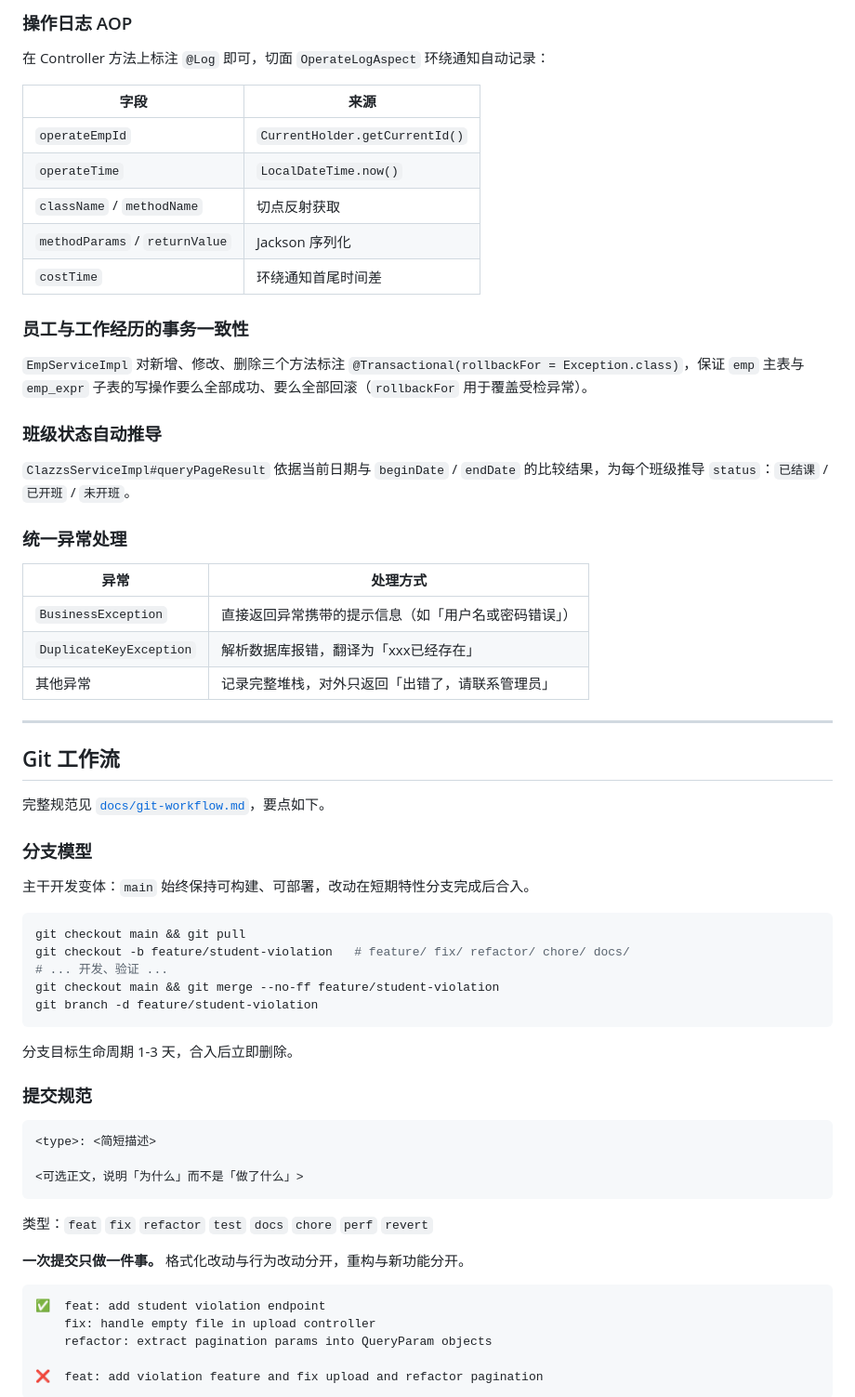
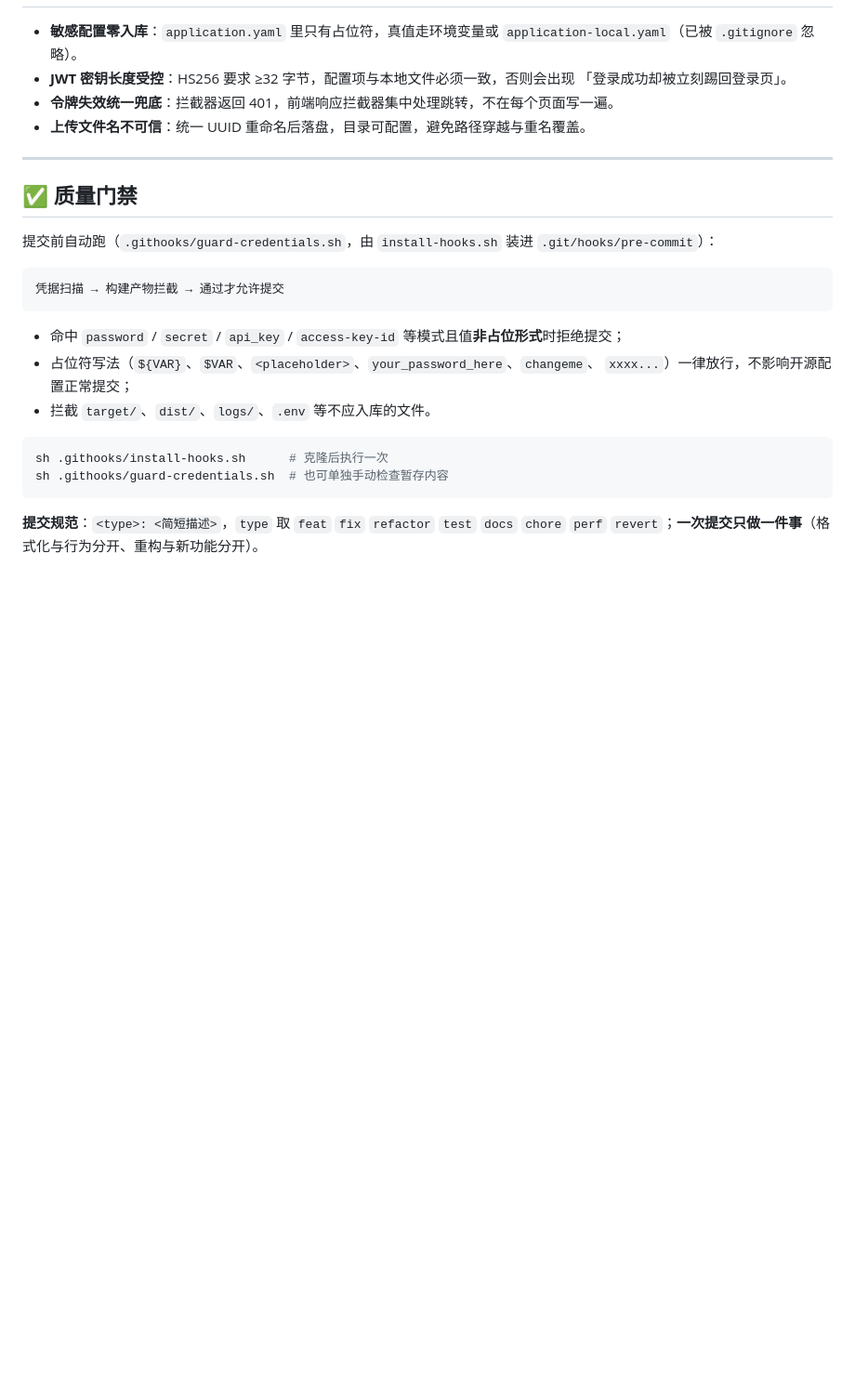
Before and after one commit to Xander-299/my-web-project, a Markdown page: README.md, the part around one of its changes. Shown at 93% size. Drawn GitHub-style; blank space fills up the shorter version.

````diff
--- a/README.md
+++ b/README.md
@@ -309,71 +391,31 @@ npm run dev
-### 操作日志 AOP
-
-在 Controller 方法上标注 `@Log` 即可，切面 `OperateLogAspect` 环绕通知自动记录：
-
-| 字段 | 来源 |
-| --- | --- |
-| `operateEmpId` | `CurrentHolder.getCurrentId()` |
-| `operateTime` | `LocalDateTime.now()` |
-| `className` / `methodName` | 切点反射获取 |
-| `methodParams` / `returnValue` | Jackson 序列化 |
-| `costTime` | 环绕通知首尾时间差 |
-
-### 员工与工作经历的事务一致性
-
-`EmpServiceImpl` 对新增、修改、删除三个方法标注
-`@Transactional(rollbackFor = Exception.class)`，保证 `emp` 主表与 `emp_expr`
-子表的写操作要么全部成功、要么全部回滚（`rollbackFor` 用于覆盖受检异常）。
-
-### 班级状态自动推导
-
-`ClazzsServiceImpl#queryPageResult` 依据当前日期与 `beginDate` / `endDate`
-的比较结果，为每个班级推导 `status`：`已结课` / `已开班` / `未开班`。
-
-### 统一异常处理
-
-| 异常 | 处理方式 |
-| --- | --- |
-| `BusinessException` | 直接返回异常携带的提示信息（如「用户名或密码错误」） |
-| `DuplicateKeyException` | 解析数据库报错，翻译为「xxx已经存在」 |
-| 其他异常 | 记录完整堆栈，对外只返回「出错了，请联系管理员」 |
+- **敏感配置零入库**：`application.yaml` 里只有占位符，真值走环境变量或
+  `application-local.yaml`（已被 `.gitignore` 忽略）。
+- **JWT 密钥长度受控**：HS256 要求 ≥32 字节，配置项与本地文件必须一致，否则会出现
+  「登录成功却被立刻踢回登录页」。
+- **令牌失效统一兜底**：拦截器返回 401，前端响应拦截器集中处理跳转，不在每个页面写一遍。
+- **上传文件名不可信**：统一 UUID 重命名后落盘，目录可配置，避免路径穿越与重名覆盖。
 
 ---
 
-## Git 工作流
+## ✅ 质量门禁
 
-完整规范见 [`docs/git-workflow.md`](docs/git-workflow.md)，要点如下。
+提交前自动跑（`.githooks/guard-credentials.sh`，由 `install-hooks.sh` 装进
+`.git/hooks/pre-commit`）：
 
-### 分支模型
+```
+凭据扫描 → 构建产物拦截 → 通过才允许提交
+```
 
-主干开发变体：`main` 始终保持可构建、可部署，改动在短期特性分支完成后合入。
+- 命中 `password` / `secret` / `api_key` / `access-key-id` 等模式且值**非占位形式**时拒绝提交；
+- 占位符写法（`${VAR}`、`$VAR`、`<placeholder>`、`your_password_here`、`changeme`、
+  `xxxx...`）一律放行，不影响开源配置正常提交；
+- 拦截 `target/`、`dist/`、`logs/`、`.env` 等不应入库的文件。
 
 ```bash
-git checkout main && git pull
-git checkout -b feature/student-violation   # feature/ fix/ refactor/ chore/ docs/
-# ... 开发、验证 ...
-git checkout main && git merge --no-ff feature/student-violation
-git branch -d feature/student-violation
+sh .githooks/install-hooks.sh      # 克隆后执行一次
+sh .githooks/guard-credentials.sh  # 也可单独手动检查暂存内容
 ```
 
-分支目标生命周期 1-3 天，合入后立即删除。
+**提交规范**：`<type>: <简短描述>`，`type` 取 `feat` `fix` `refactor` `test` `docs`
+`chore` `perf` `revert`；**一次提交只做一件事**（格式化与行为分开、重构与新功能分开）。
 
-### 提交规范
-
-```
-<type>: <简短描述>
-
-<可选正文，说明「为什么」而不是「做了什么」>
-```
-
-类型：`feat` `fix` `refactor` `test` `docs` `chore` `perf` `revert`
-
-**一次提交只做一件事。** 格式化改动与行为改动分开，重构与新功能分开。
-
-```
-✅  feat: add student violation endpoint
-    fix: handle empty file in upload controller
-    refactor: extract pagination params into QueryParam objects
-
-❌  feat: add violation feature and fix upload and refactor pagination
-```
-
````
Also changed, not shown: other parts of README.md (+293 -271 lines).
